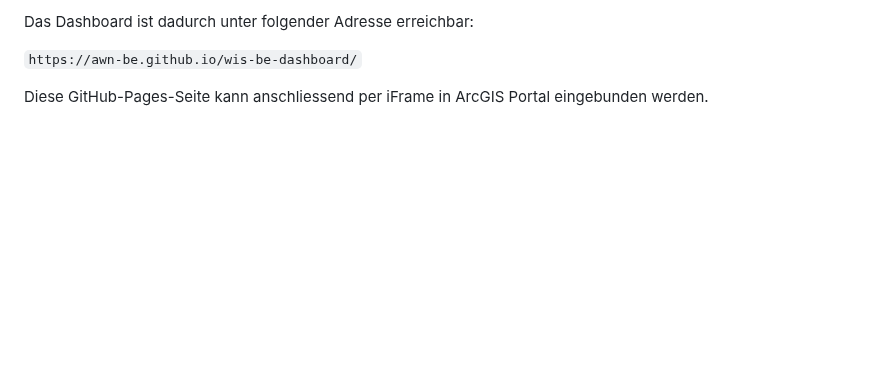
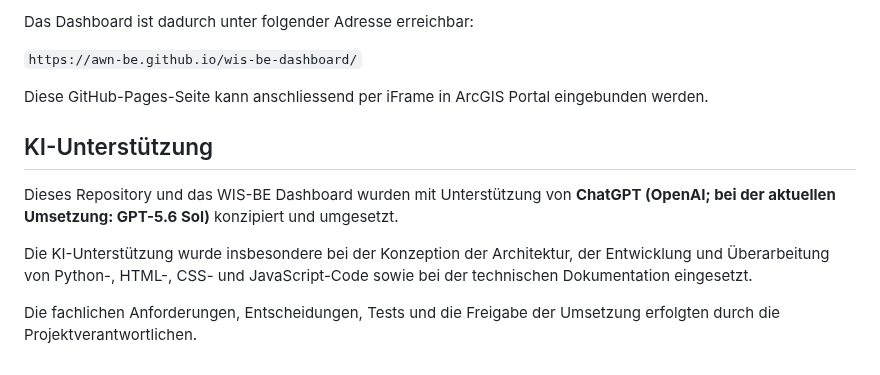
Before and after one commit to awn-be/wis-be-dashboard, a Markdown page: README.md, the part around the change. GitHub-like rendering; blank space fills up the shorter version.

Commit message:
Document AI assistance in project development
Added section on AI support in project development.

```diff
--- a/README.md
+++ b/README.md
@@ -154,3 +154,16 @@ Das Dashboard ist dadurch unter folgender Adresse erreichbar:
 
 Diese GitHub-Pages-Seite kann anschliessend per iFrame in ArcGIS Portal
 eingebunden werden.
+
+## KI-Unterstützung
+
+Dieses Repository und das WIS-BE Dashboard wurden mit Unterstützung von
+**ChatGPT (OpenAI; bei der aktuellen Umsetzung: GPT-5.6 Sol)** konzipiert
+und umgesetzt.
+
+Die KI-Unterstützung wurde insbesondere bei der Konzeption der Architektur,
+der Entwicklung und Überarbeitung von Python-, HTML-, CSS- und
+JavaScript-Code sowie bei der technischen Dokumentation eingesetzt.
+
+Die fachlichen Anforderungen, Entscheidungen, Tests und die Freigabe der
+Umsetzung erfolgten durch die Projektverantwortlichen.
```
